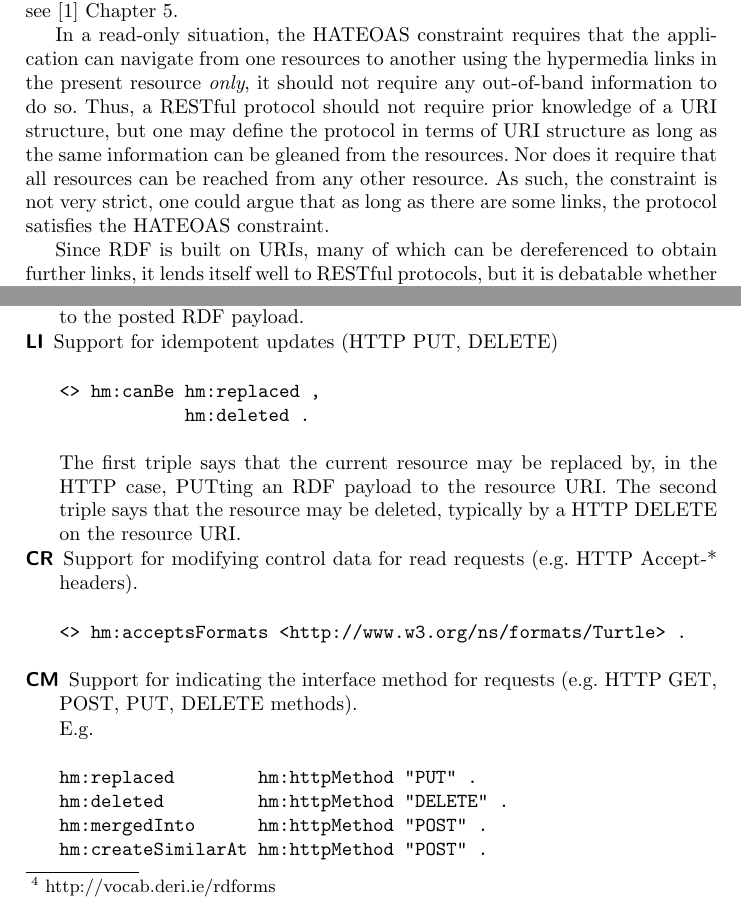
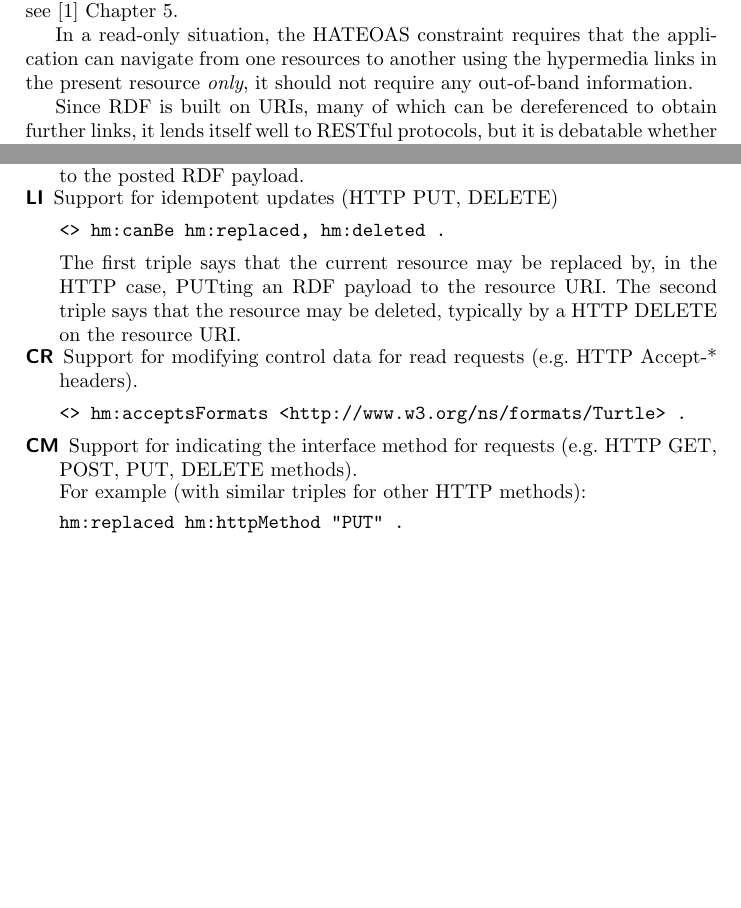
Before and after one commit to kjetilk/phd, a LaTeX paper (eswc-2012/workshop2.tex): two parts of pages 2 and 3 of 5 before the commit and two parts of pages 2 and 3 of 4 after it, joined at a grey line, cut so that both start at the same text, the shorter picture padded with empty space. Compiled offline with pdfLaTeX; a missing bibliography style is replaced by a similar one.

Commit message:
trim paragraph about URI structure trim triples
git-svn-id: https://svn.ifi.uio.no/repos/users/kjekje-phd@148 43ef1190-90fd-4dd7-a769-d0121f02b80e

```diff
--- a/eswc-2012/workshop2.tex
+++ b/eswc-2012/workshop2.tex
@@ -75,13 +75,7 @@ the REST architectural style, see
 In a read-only situation, the HATEOAS constraint requires that the
 application can navigate from one resources to another using the
 hypermedia links in the present resource \emph{only}, it should not
-require any out-of-band information to do so. Thus, a RESTful protocol
-should not require prior knowledge of a URI structure, but one may
-define the protocol in terms of URI structure as long as the same
-information can be gleaned from the resources. Nor does it require
-that all resources can be reached from any other resource. As such,
-the constraint is not very strict, one could argue that as long as
-there are some links, the protocol satisfies the HATEOAS constraint.
+require any out-of-band information.
 
 Since RDF is built on URIs, many of which can be dereferenced to
 obtain further links, it lends itself well to RESTful protocols, but
@@ -172,13 +165,9 @@ DELETE on the resource URI.
 \item[\textsf{CM}] Support for indicating the interface method for requests
   (e.g. HTTP GET, POST, PUT, DELETE methods).
 
-E.g.
-
+For example (with similar triples for other HTTP methods):
 \begin{verbatim}
-hm:replaced        hm:httpMethod "PUT" .
-hm:deleted         hm:httpMethod "DELETE" .
-hm:mergedInto      hm:httpMethod "POST" .
-hm:createSimilarAt hm:httpMethod "POST" .
+hm:replaced hm:httpMethod "PUT" .
 \end{verbatim}
 
 \end{description}
```
Also changed, not shown: eswc-2012/workshop2.tex (3 more changed lines).
